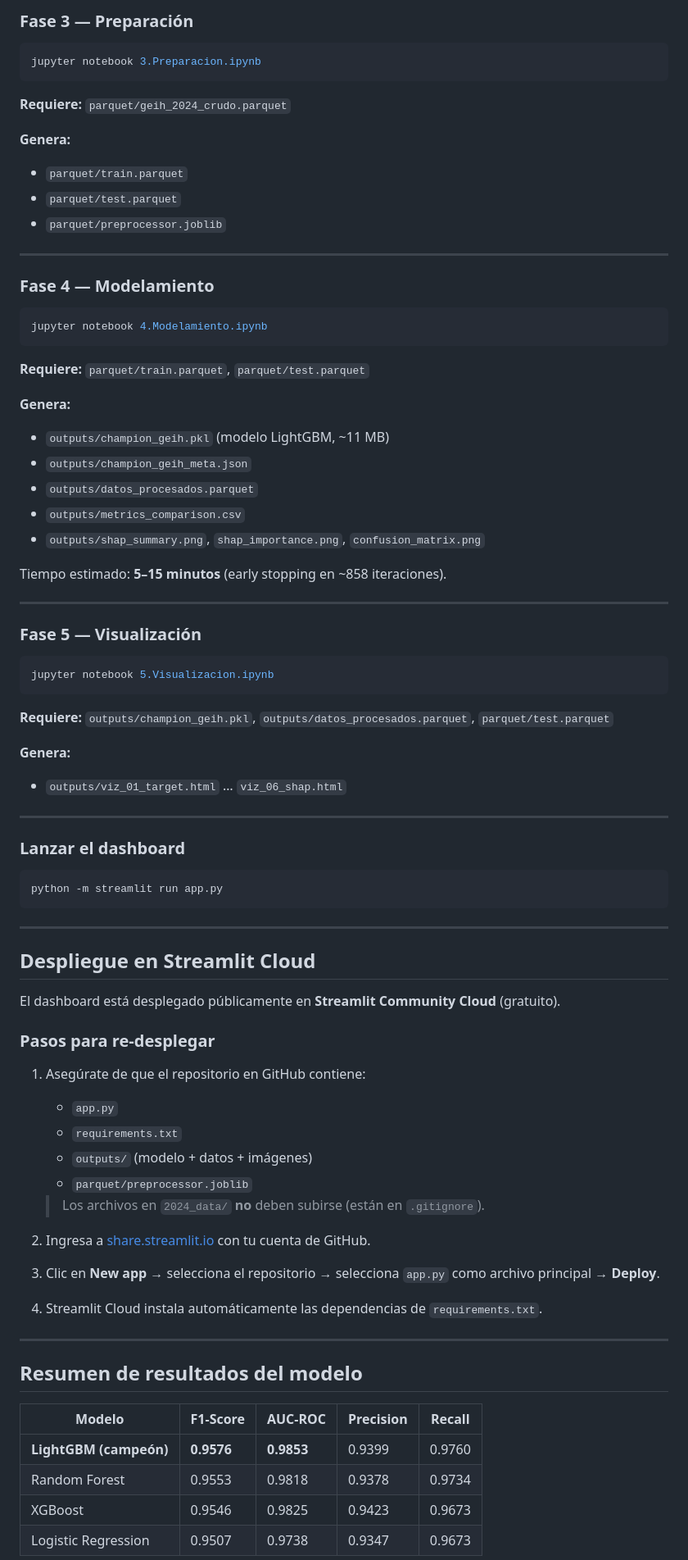
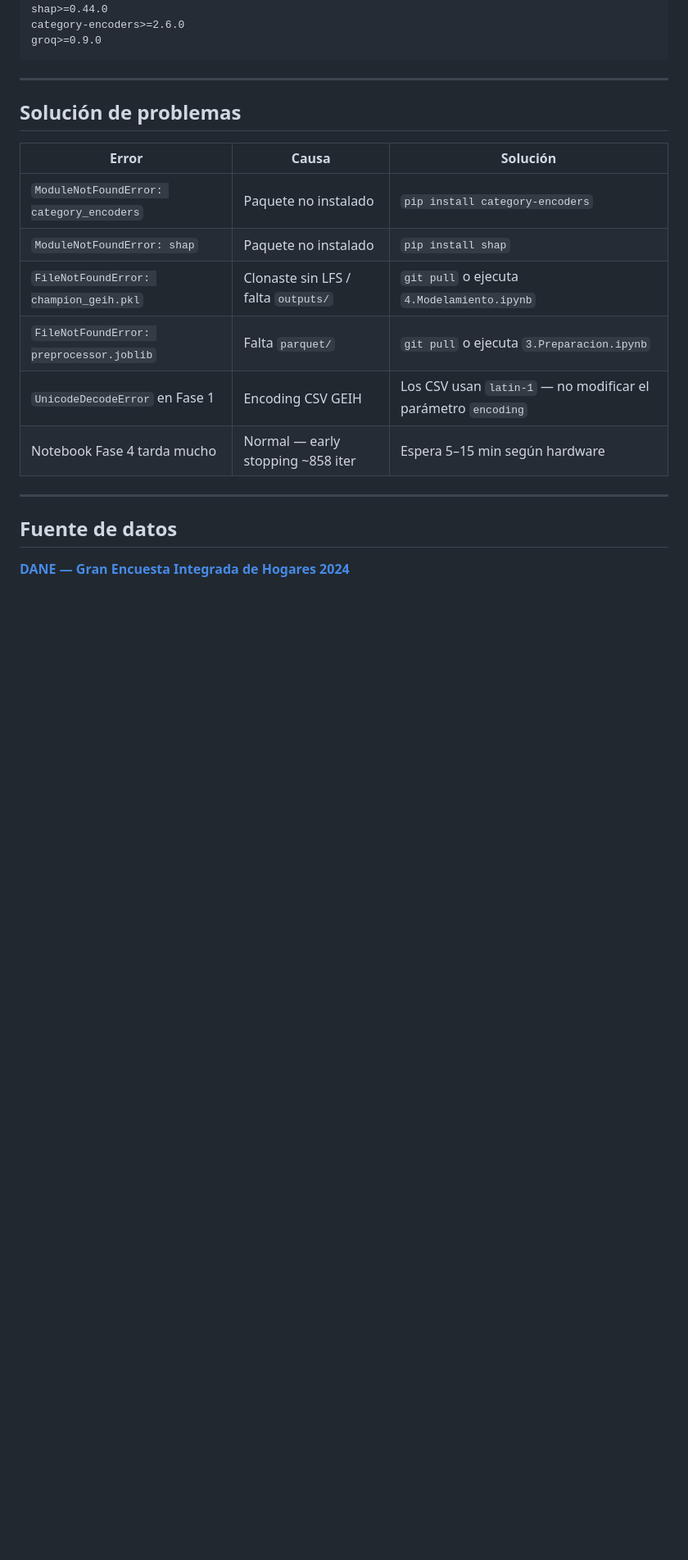
Before and after one commit to JuanMG1211/GEIH_Informalidad, a Markdown page: README.md, the part around one of its changes. Shown at 82% size. Drawn GitHub-style; blank space fills up the shorter version.

````diff
--- a/README.md
+++ b/README.md
@@ -157,86 +151,24 @@ jupyter notebook 2.EDA.ipynb
-### Fase 3 — Preparación
-
-```bash
-jupyter notebook 3.Preparacion.ipynb
-```
-
-**Requiere:** `parquet/geih_2024_crudo.parquet`
-
-**Genera:**
-- `parquet/train.parquet`
-- `parquet/test.parquet`
-- `parquet/preprocessor.joblib`
-
----
-
-### Fase 4 — Modelamiento
-
-```bash
-jupyter notebook 4.Modelamiento.ipynb
-```
-
-**Requiere:** `parquet/train.parquet`, `parquet/test.parquet`
-
-**Genera:**
-- `outputs/champion_geih.pkl` (modelo LightGBM, ~11 MB)
-- `outputs/champion_geih_meta.json`
-- `outputs/datos_procesados.parquet`
-- `outputs/metrics_comparison.csv`
-- `outputs/shap_summary.png`, `shap_importance.png`, `confusion_matrix.png`
-
-Tiempo estimado: **5–15 minutos** (early stopping en ~858 iteraciones).
-
----
-
-### Fase 5 — Visualización
-
-```bash
-jupyter notebook 5.Visualizacion.ipynb
-```
-
-**Requiere:** `outputs/champion_geih.pkl`, `outputs/datos_procesados.parquet`, `parquet/test.parquet`
-
-**Genera:**
-- `outputs/viz_01_target.html` … `viz_06_shap.html`
-
----
-
-### Lanzar el dashboard
-
-```bash
-python -m streamlit run app.py
+shap>=0.44.0
+category-encoders>=2.6.0
+groq>=0.9.0
 ```
 
 ---
 
-## Despliegue en Streamlit Cloud
+## Solución de problemas
 
-El dashboard está desplegado públicamente en **Streamlit Community Cloud** (gratuito).
-
-### Pasos para re-desplegar
-
-1. Asegúrate de que el repositorio en GitHub contiene:
-   - `app.py`
-   - `requirements.txt`
-   - `outputs/` (modelo + datos + imágenes)
-   - `parquet/preprocessor.joblib`
-
-   > Los archivos en `2024_data/` **no** deben subirse (están en `.gitignore`).
-
-2. Ingresa a [share.streamlit.io](https://share.streamlit.io) con tu cuenta de GitHub.
-
-3. Clic en **New app** → selecciona el repositorio → selecciona `app.py` como archivo principal → **Deploy**.
-
-4. Streamlit Cloud instala automáticamente las dependencias de `requirements.txt`.
+| Error | Causa | Solución |
+|-------|-------|----------|
+| `ModuleNotFoundError: category_encoders` | Paquete no instalado | `pip install category-encoders` |
+| `ModuleNotFoundError: shap` | Paquete no instalado | `pip install shap` |
+| `FileNotFoundError: champion_geih.pkl` | Clonaste sin LFS / falta `outputs/` | `git pull` o ejecuta `4.Modelamiento.ipynb` |
+| `FileNotFoundError: preprocessor.joblib` | Falta `parquet/` | `git pull` o ejecuta `3.Preparacion.ipynb` |
+| `UnicodeDecodeError` en Fase 1 | Encoding CSV GEIH | Los CSV usan `latin-1` — no modificar el parámetro `encoding` |
+| Notebook Fase 4 tarda mucho | Normal — early stopping ~858 iter | Espera 5–15 min según hardware |
 
 ---
 
-## Resumen de resultados del modelo
+## Fuente de datos
 
-| Modelo | F1-Score | AUC-ROC | Precision | Recall |
-|--------|----------|---------|-----------|--------|
-| **LightGBM (campeón)** | **0.9576** | **0.9853** | 0.9399 | 0.9760 |
-| Random Forest | 0.9553 | 0.9818 | 0.9378 | 0.9734 |
-| XGBoost | 0.9546 | 0.9825 | 0.9423 | 0.9673 |
-| Logistic Regression | 0.9507 | 0.9738 | 0.9347 | 0.9673 |
+**[DANE — Gran Encuesta Integrada de Hogares 2024](https://microdatos.dane.gov.co/index.php/catalog/819)**
 
````
Also changed, not shown: other parts of README.md (+100 -142 lines).
